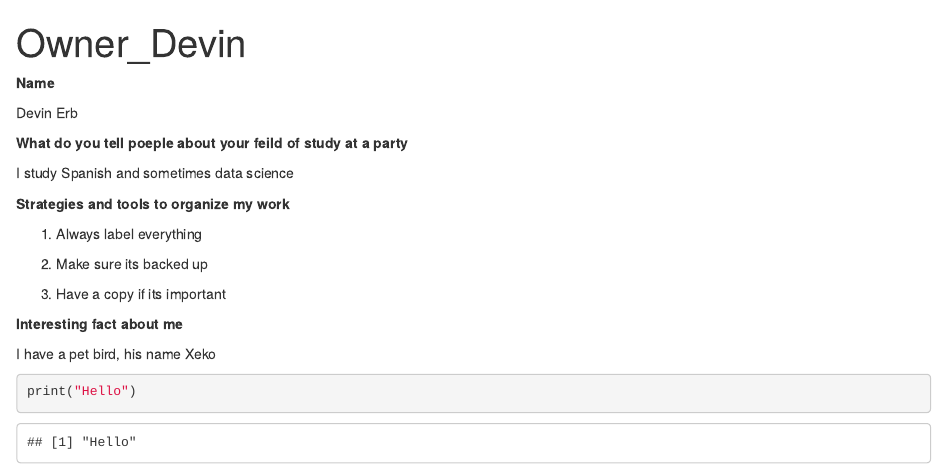
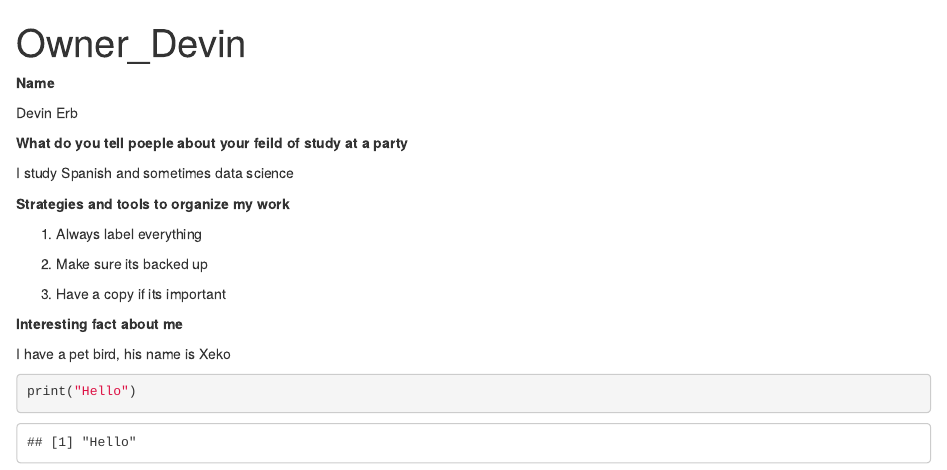
Before and after one commit to deerb/ds202_lab1, an R Markdown document (Owner_Devin.Rmd): the page in a window 1100 px wide, from its top. Rendered offline with R 4.5, knitr and Pandoc, with nearby package versions.

Commit message:
editing file start!

````diff
--- a/Owner_Devin.Rmd
+++ b/Owner_Devin.Rmd
@@ -25,7 +25,7 @@ I study Spanish and sometimes data science
 
 **Interesting fact about me**
 
-I have a pet bird, his name Xeko
+I have a pet bird, his name is Xeko
 
 ```{r}
 print("Hello")
````
Also changed, not shown: Owner_Devin.html.
